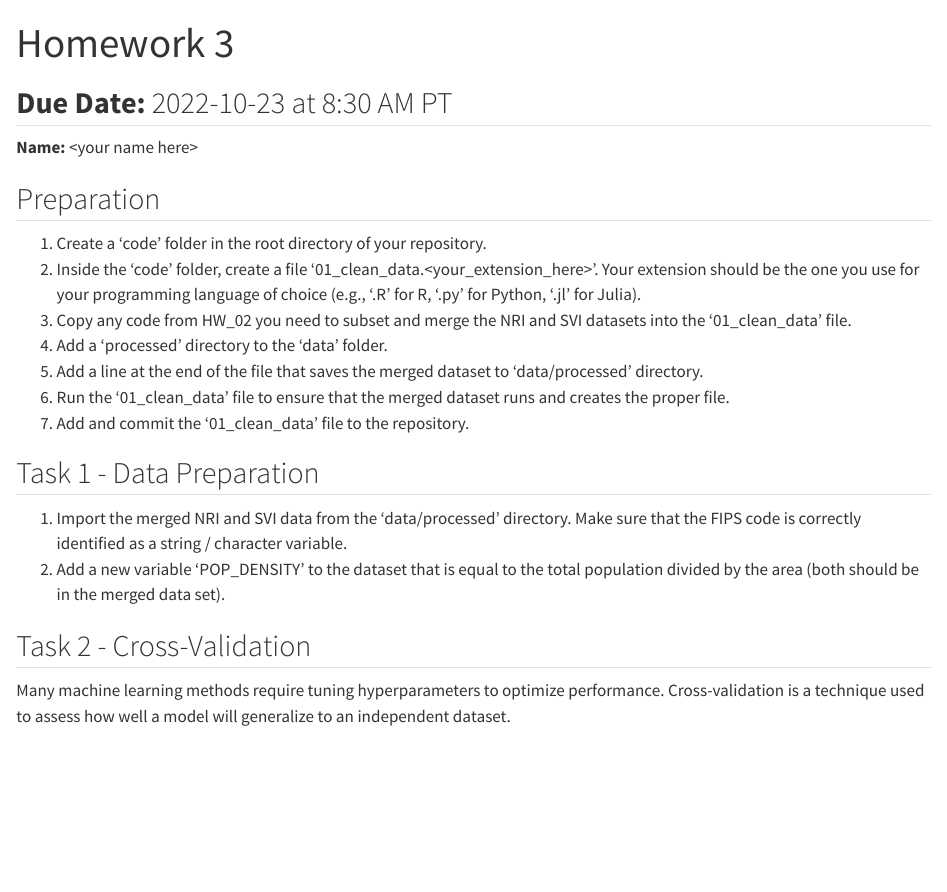
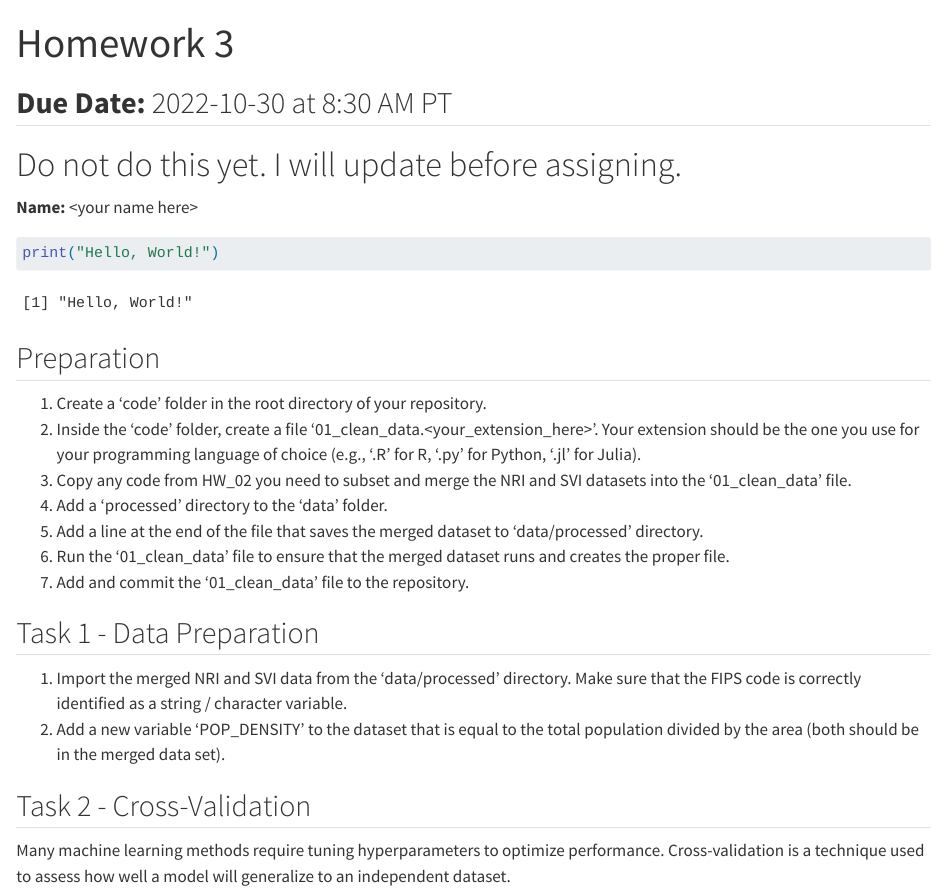
Before and after one commit to gabehassler/PRGS-Intro-to-ML-2024, a Quarto document (homework/HW_03.qmd): the page in a window 1100 px wide, from its top. Rendered offline with R 4.5, knitr and Pandoc in place of Quarto, with nearby package versions.

Commit message:
wait for HW_03

````diff
--- a/homework/HW_03.qmd
+++ b/homework/HW_03.qmd
@@ -1,3 +1,4 @@
 ---
 title: "Homework 3"
-format: html
+format:
+    html:
@@ -9,7 +12,11 @@ __Due Date:__ 2022-10-23 at 8:30 AM PT
+# Do not do this yet. I will update before assigning.
 
 
 __Name:__ \<your name here\>
 
+```{r}
+print("Hello, World!")
+```
 
 ## Preparation
 
````
Also changed, not shown: homework/HW_03.qmd (4 more changed lines).
